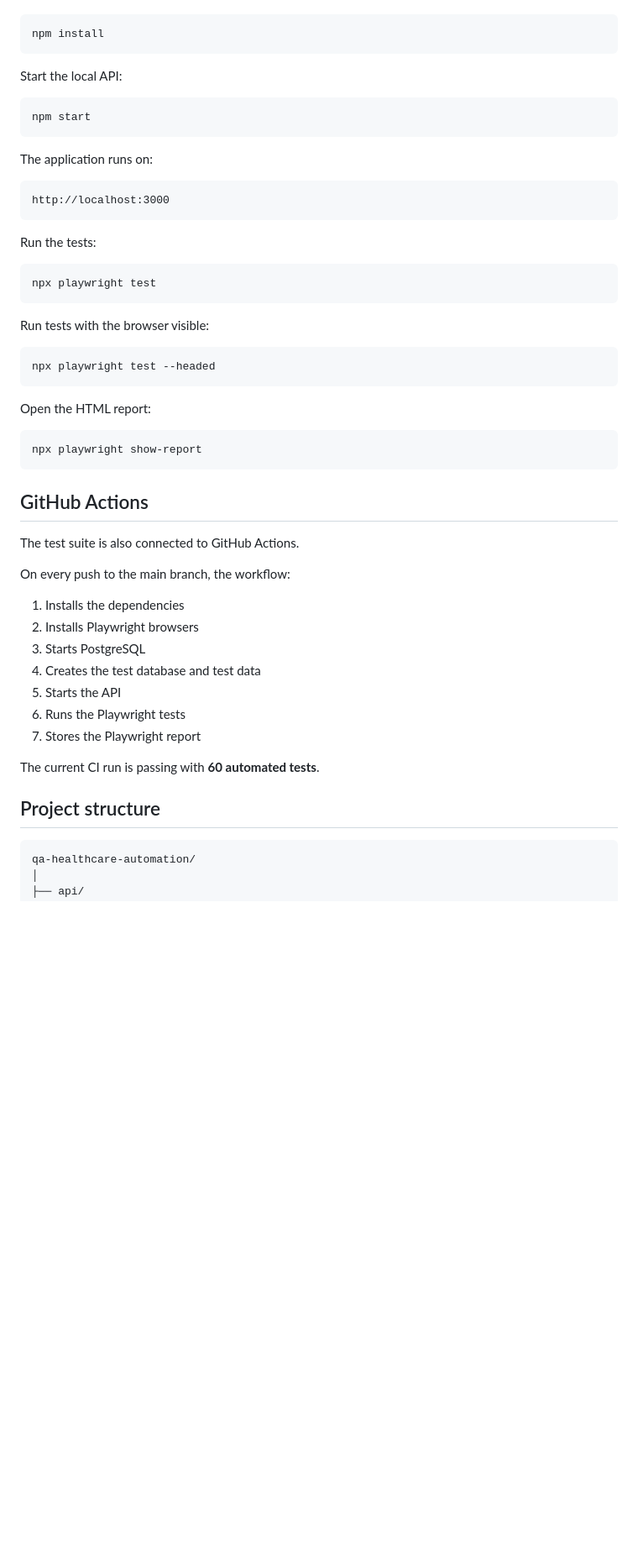
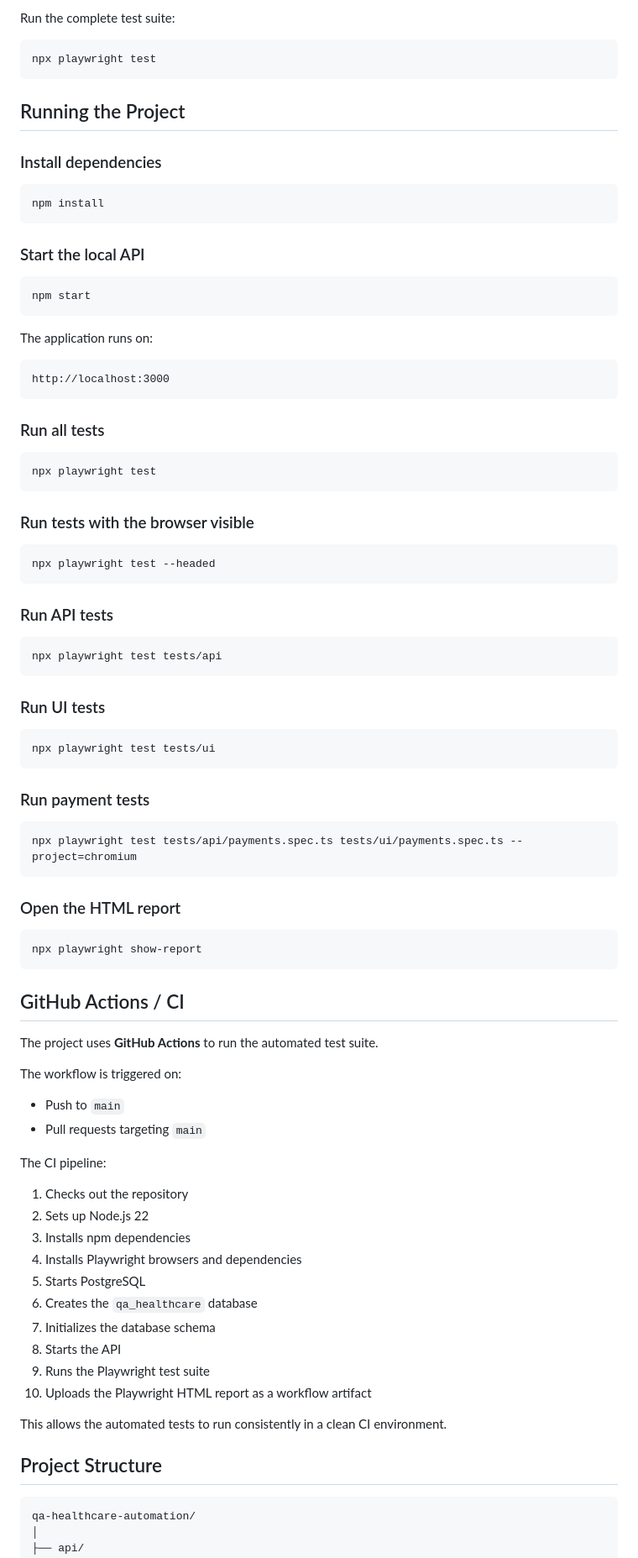
Before and after one commit to ema-ignjatovic-qa-engineer/qa-healthcare-automation, a Markdown page: README.md, the part around one of its changes. Shown at 84% size. Drawn GitHub-style; blank space fills up the shorter version.

````diff
--- a/README.md
+++ b/README.md
@@ -93,9 +211,18 @@ Install the dependencies:
+Run the complete test suite:
+
+```bash
+npx playwright test
+```
+
+## Running the Project
+
+### Install dependencies
 
 ```bash
 npm install
 ```
 
-Start the local API:
+### Start the local API
 
 ```bash
 npm start
@@ -107,41 +234,67 @@ The application runs on:
 http://localhost:3000
 ```
 
-Run the tests:
+### Run all tests
 
 ```bash
 npx playwright test
 ```
 
-Run tests with the browser visible:
+### Run tests with the browser visible
 
 ```bash
 npx playwright test --headed
 ```
 
-Open the HTML report:
+### Run API tests
+
+```bash
+npx playwright test tests/api
+```
+
+### Run UI tests
+
+```bash
+npx playwright test tests/ui
+```
+
+### Run payment tests
+
+```bash
+npx playwright test tests/api/payments.spec.ts tests/ui/payments.spec.ts --project=chromium
+```
+
+### Open the HTML report
 
 ```bash
 npx playwright show-report
 ```
 
-## GitHub Actions
+## GitHub Actions / CI
 
-The test suite is also connected to GitHub Actions.
+The project uses **GitHub Actions** to run the automated test suite.
 
-On every push to the main branch, the workflow:
+The workflow is triggered on:
 
-1. Installs the dependencies
-2. Installs Playwright browsers
-3. Starts PostgreSQL
-4. Creates the test database and test data
-5. Starts the API
-6. Runs the Playwright tests
-7. Stores the Playwright report
+* Push to `main`
+* Pull requests targeting `main`
 
-The current CI run is passing with **60 automated tests**.
+The CI pipeline:
 
-## Project structure
+1. Checks out the repository
+2. Sets up Node.js 22
+3. Installs npm dependencies
+4. Installs Playwright browsers and dependencies
+5. Starts PostgreSQL
+6. Creates the `qa_healthcare` database
+7. Initializes the database schema
+8. Starts the API
+9. Runs the Playwright test suite
+10. Uploads the Playwright HTML report as a workflow artifact
+
+This allows the automated tests to run consistently in a clean CI environment.
+
+## Project Structure
 
 ```text
 qa-healthcare-automation/
````
Also changed, not shown: other parts of README.md (+198 -29 lines).
